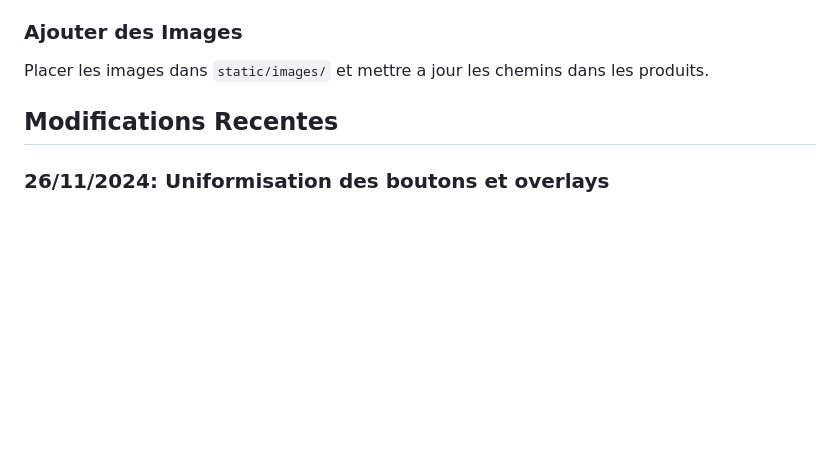
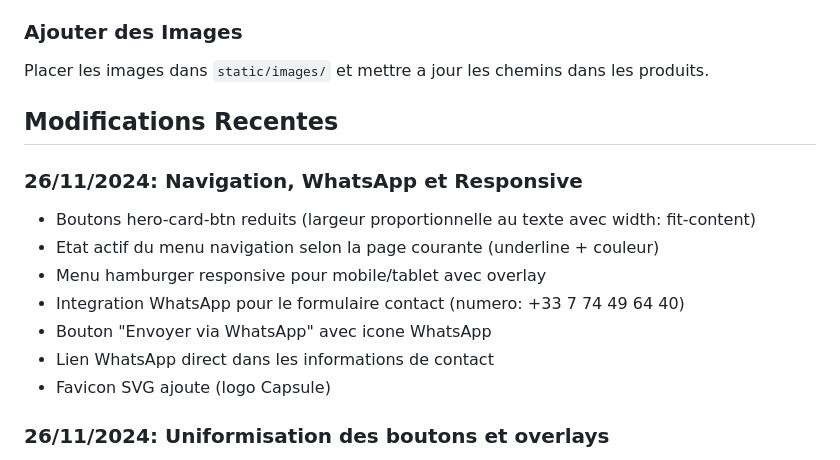
Before and after one commit to moa-digitalagency/CapsuleSourcing, a Markdown page: replit.md, the part around the change. GitHub-like rendering; blank space fills up the shorter version.

Commit message:
Update website navigation and contact form functionality
Update navigation active states, implement responsive hamburger menu, integrate WhatsApp for contact form submission, and adjust hero button sizing.

Replit-Commit-Author: Agent
Replit-Commit-Session-Id: 02b62b51-acee-473f-aafc-e49ddd203804
Replit-Commit-Checkpoint-Type: full_checkpoint
Replit-Commit-Event-Id: fd060f99-5a67-43cc-8ec2-c81e49f53ed6
Replit-Commit-Screenshot-Url: https://storage.googleapis.com/screenshot-production-us-central1/5bb1bd35-5857-4da4-ac71-3224d1126ec7/02b62b51-acee-473f-aafc-e49ddd203804/YlSkc3S

```diff
--- a/replit.md
+++ b/replit.md
@@ -161,6 +161,15 @@ Placer les images dans `static/images/` et mettre a jour les chemins dans les pr
 
 ## Modifications Recentes
 
+### 26/11/2024: Navigation, WhatsApp et Responsive
+- Boutons hero-card-btn reduits (largeur proportionnelle au texte avec width: fit-content)
+- Etat actif du menu navigation selon la page courante (underline + couleur)
+- Menu hamburger responsive pour mobile/tablet avec overlay
+- Integration WhatsApp pour le formulaire contact (numero: +33 7 74 49 64 40)
+- Bouton "Envoyer via WhatsApp" avec icone WhatsApp
+- Lien WhatsApp direct dans les informations de contact
+- Favicon SVG ajoute (logo Capsule)
+
 ### 26/11/2024: Uniformisation des boutons et overlays
 - Ajout d'overlays permanents sur les cartes hero et produits pour visibilite du texte
 - Uniformisation des boutons avec fleche (→) et animation au survol
```
